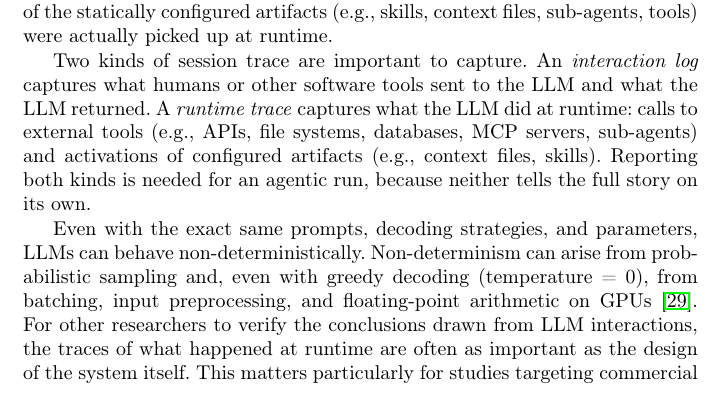
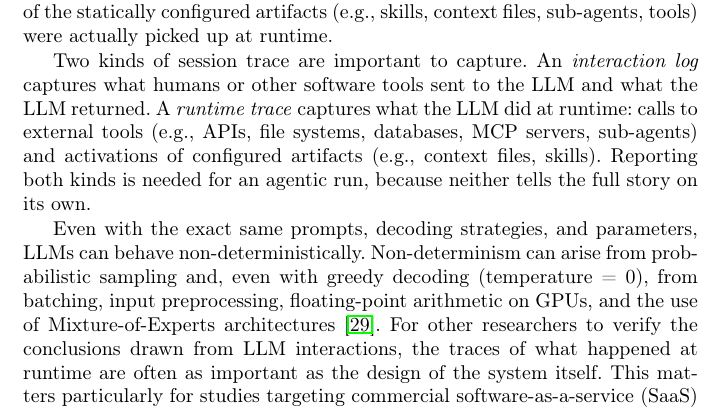
Before and after one commit to se-uhd/llm-guidelines-paper, a LaTeX paper (emse26-llm-guidelines.tex, which reads _guidelines/04_report-session-traces.tex): part of page 32 of 84, cut so that both start at the same text. Compiled offline with pdfLaTeX.

Commit message:
Add MoE to reasons for Randomness of Tracing Guideline

```diff
--- a/_guidelines/04_report-session-traces.tex
+++ b/_guidelines/04_report-session-traces.tex
@@ -8,7 +8,7 @@ An \emph{interaction log} captures what humans or other software tools sent to t
 A \emph{runtime trace} captures what the LLM did at runtime: calls to external tools (e.g., APIs, file systems, databases, MCP servers, sub-agents) and activations of configured artifacts (e.g., context files, skills). Reporting both kinds is needed for an agentic run, because neither tells the full story on its own.
 
 Even with the exact same prompts, decoding strategies, and parameters, LLMs can behave non-deterministically.
-Non-determinism can arise from probabilistic sampling and, even with greedy decoding (temperature = 0), from batching, input preprocessing, and floating-point arithmetic on GPUs~\cite{Chann2023}.
+Non-determinism can arise from probabilistic sampling and, even with greedy decoding (temperature = 0), from batching, input preprocessing, floating-point arithmetic on GPUs, and the use of Mixture-of-Experts architectures~\cite{Chann2023}.
 For other researchers to verify the conclusions drawn from LLM interactions, the traces of what happened at runtime are often as important as the design of the system itself.
 This matters particularly for studies targeting commercial software-as-a-service (SaaS) solutions such as ChatGPT, and for agentic runs where behavior depends on how the model chose among many possible tool calls.
 
```
